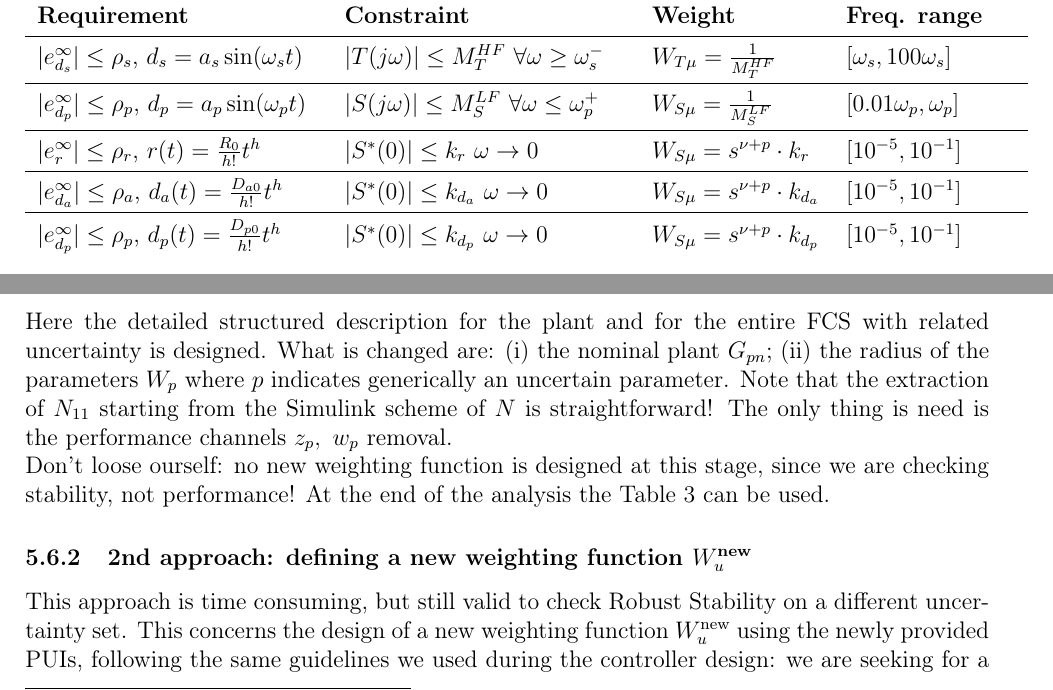
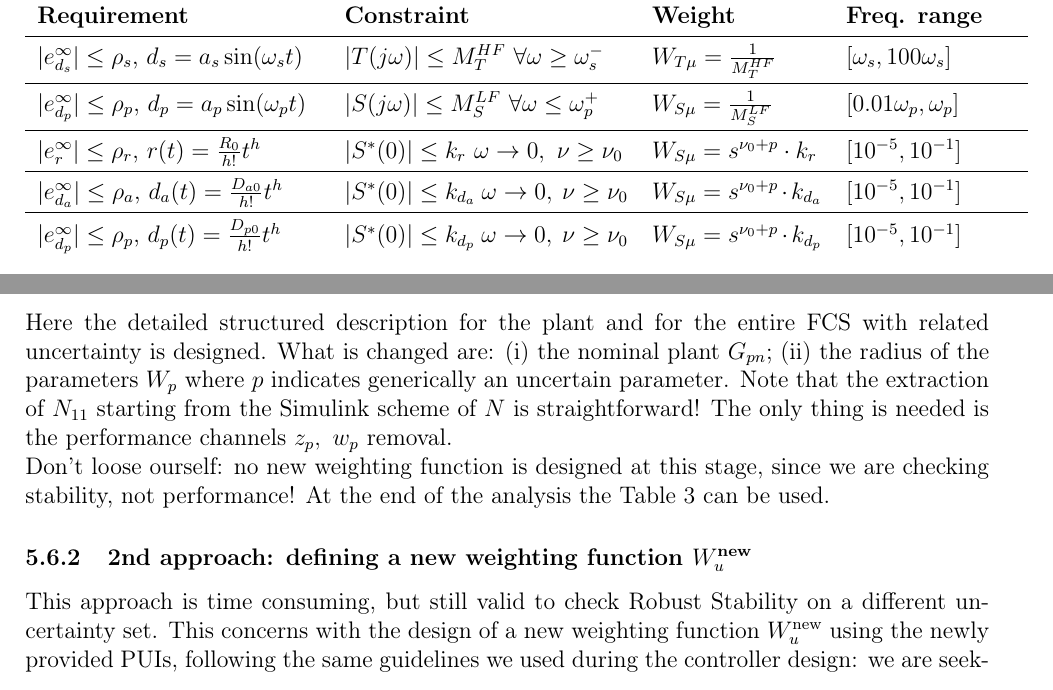
Before and after one commit to cmigliaccio00/MDCS_Notes, a LaTeX document (MuAnalysis/main.tex): two parts of pages 10 and 13 of 14, joined at a grey line, cut so that both start at the same text. The pictures show the PDF file MuAnalysis/main.pdf that the author committed with the source.

Commit message:
mu analysis (last changes)

```diff
--- a/MuAnalysis/main.tex
+++ b/MuAnalysis/main.tex
@@ -506,11 +506,11 @@ Note that if $\mu_{lb} > 1$, then RS/RP are not fulfilled since the condition on
         \midrule
         $\vert e_{d_p}^\infty \vert \le \rho_p$, $d_p=a_p\sin(\omega_p{t})$&$\vert S(j\omega) \vert \le M_S^{LF} \ \forall \omega \le \omega_p^{+}$&$W_{S\mu}=\frac{1}{M_S^{LF}}$&$[0.01\omega_p,\omega_p]$\\
         \midrule
-        $\vert e_r^\infty \vert \le \rho_r$, $r(t)=\frac{R_0}{h!}{t^h}$& $\vert S^{*}(0) \vert \le k_{r} \ \omega \to 0$&$W_{S\mu}=s^{\nu+p} \cdot k_{r}$&$[10^{-5},10^{-1}]$\\
+        $\vert e_r^\infty \vert \le \rho_r$, $r(t)=\frac{R_0}{h!}{t^h}$& $\vert S^{*}(0) \vert \le k_{r} \ \omega \to 0, \ \nu\ge\nu_0$&$W_{S\mu}=s^{\nu_0+p} \cdot k_{r}$&$[10^{-5},10^{-1}]$\\
         \midrule
-        $\vert e_{d_a}^\infty \vert \le \rho_a$, $d_a(t)=\frac{D_{a0}}{h!}{t^h}$& $\vert S^{*}(0) \vert \le k_{d_a} \ \omega \to 0$&$W_{S\mu}=s^{\nu+p} \cdot k_{d_a}$&$[10^{-5},10^{-1}]$\\
+        $\vert e_{d_a}^\infty \vert \le \rho_a$, $d_a(t)=\frac{D_{a0}}{h!}{t^h}$& $\vert S^{*}(0) \vert \le k_{d_a} \ \omega \to 0, \ \nu\ge\nu_0$&$W_{S\mu}=s^{\nu_0+p} \cdot k_{d_a}$&$[10^{-5},10^{-1}]$\\
         \midrule
-        $\vert e_{d_p}^\infty \vert \le \rho_p$, $d_p(t)=\frac{D_{p0}}{h!}{t^h}$& $\vert S^{*}(0) \vert \le k_{d_p} \ \omega \to 0$&$W_{S\mu}=s^{\nu+p} \cdot k_{d_p}$&$[10^{-5},10^{-1}]$
+        $\vert e_{d_p}^\infty \vert \le \rho_p$, $d_p(t)=\frac{D_{p0}}{h!}{t^h}$& $\vert S^{*}(0) \vert \le k_{d_p} \ \omega \to 0, \ \nu\ge\nu_0$&$W_{S\mu}=s^{\nu_0+p} \cdot k_{d_p}$&$[10^{-5},10^{-1}]$
     \end{tabular}
     \caption{Guidelines for choosing the frequency range and weights on performances}
     \label{tab:guideline}
@@ -624,11 +624,11 @@ Indeed, from a practical point of view, what is interesting is performing $\mu$-
 }. Also in this case there are two alternative approaches.
 
 \subsubsection{1st approach: defining the $N_{11}$ block}
-Here the detailed structured description for the plant and for the entire FCS with related uncertainty is designed. What is changed are: (i) the nominal plant $G_{pn}$; (ii) the radius of the  parameters $W_{p}$ where $p$ indicates generically an uncertain parameter. Note that the extraction of $N_{11}$ starting from the Simulink scheme of $N$ is straightforward! The only thing is need is the performance channels $z_p,\ w_p$ removal. \\
+Here the detailed structured description for the plant and for the entire FCS with related uncertainty is designed. What is changed are: (i) the nominal plant $G_{pn}$; (ii) the radius of the  parameters $W_{p}$ where $p$ indicates generically an uncertain parameter. Note that the extraction of $N_{11}$ starting from the Simulink scheme of $N$ is straightforward! The only thing is needed is the performance channels $z_p,\ w_p$ removal. \\
 Don't loose ourself: no new weighting function is designed at this stage, since we are checking stability, not performance! At the end of the analysis the \Cref{tab:RSRP} can be used.
 
 \subsubsection{2nd approach: defining a new weighting function $W_u^{\text{new}}$}
-This approach is time consuming, but still valid to check Robust Stability on a different uncertainty set. This concerns the design of a new weighting function $W_u^{\text{new}}$ using the newly provided PUIs, following the same guidelines we used during the controller design: we are seeking for a function $W_u^{\text{new}}$ that covers as tight as possible the cloud of curves representing the uncertainty set (eg. multiplicative).\\
+This approach is time consuming, but still valid to check Robust Stability on a different uncertainty set. This concerns with the design of a new weighting function $W_u^{\text{new}}$ using the newly provided PUIs, following the same guidelines we used during the controller design: we are seeking for a function $W_u^{\text{new}}$ that covers as tight as possible the cloud of curves representing the uncertainty set (eg. multiplicative).\\
 After having built such a function the following condition must be checked:
 \begin{equation}
     \Vert W_u^{\text{new}} T_n \Vert_\infty < 1 \iff
```
Also changed, not shown: MuAnalysis/main.pdf, MuAnalysis/main.tex (10 more changed lines).
